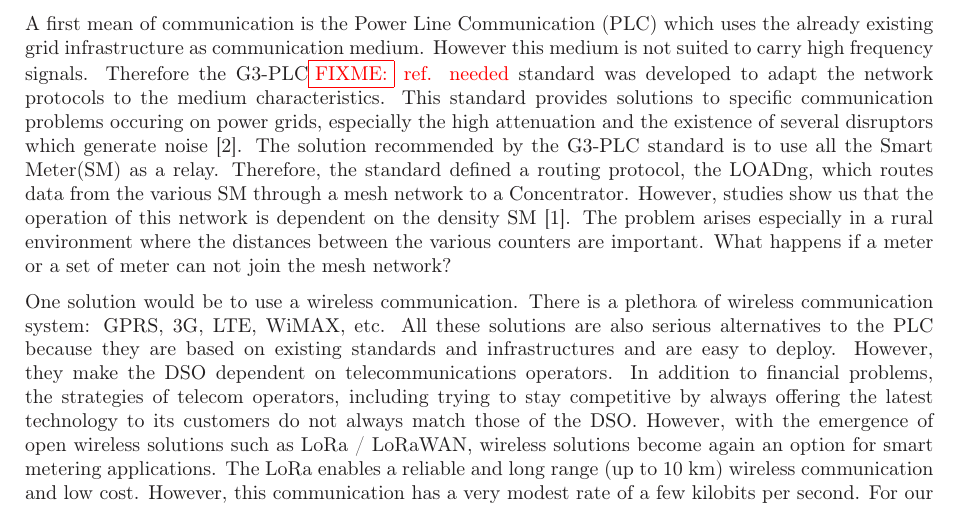
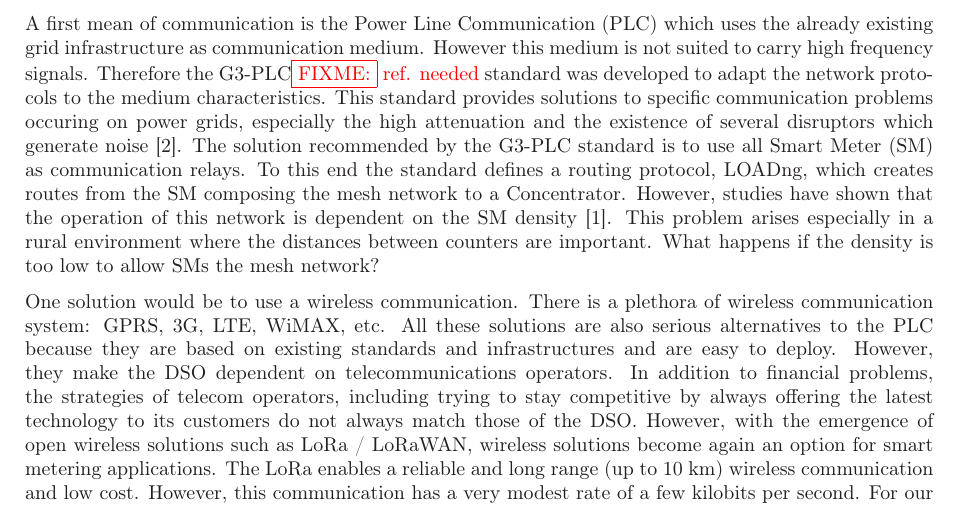
Before and after one commit to gawen947/wsplc-appl-letter, a LaTeX document (wsplc.tex): part of page 1 of 2, cut so that both start at the same text. Compiled offline with LaTeX, dvips and Ghostscript.

Commit message:
Fixes on third paragraph.

```diff
--- a/wsplc.tex
+++ b/wsplc.tex
@@ -54,18 +54,18 @@ is not suited to carry high frequency signals. Therefore the
 G3-PLC\FIXME{ref. needed} standard was developed to adapt
 the network protocols to the medium characteristics. This
 standard provides solutions to specific communication
-problems occuring on power grids, especially the high attenuation and the existence
-of several disruptors which generate
-noise~\cite{itu_sim2016}. The solution recommended by the
-G3-PLC standard is to use all the Smart Meter(SM) as a
-relay. Therefore, the standard defined a routing protocol,
-the LOADng, which routes data from the various SM through a
-mesh network to a Concentrator. However, studies show us
-that the operation of this network is dependent on the
-density SM~\cite{g3plc_density2015}. The problem arises
-especially in a rural environment where the distances
-between the various counters are important. What happens if
-a meter or a set of meter can not join the mesh network?
+problems occuring on power grids, especially the high
+attenuation and the existence of several disruptors which
+generate noise~\cite{itu_sim2016}. The solution recommended
+by the G3-PLC standard is to use all Smart Meter~(SM) as
+communication relays. To this end the standard defines a
+routing protocol, LOADng, which creates routes from the SM
+composing the mesh network to a Concentrator. However,
+studies have shown that the operation of this network is
+dependent on the SM density~\cite{g3plc_density2015}. This
+problem arises especially in a rural environment where the
+distances between counters are important. What happens if
+the density is too low to allow SMs the mesh network?
 
 One solution would be to use a wireless communication. There
 is a plethora of wireless communication system: GPRS, 3G,
```
